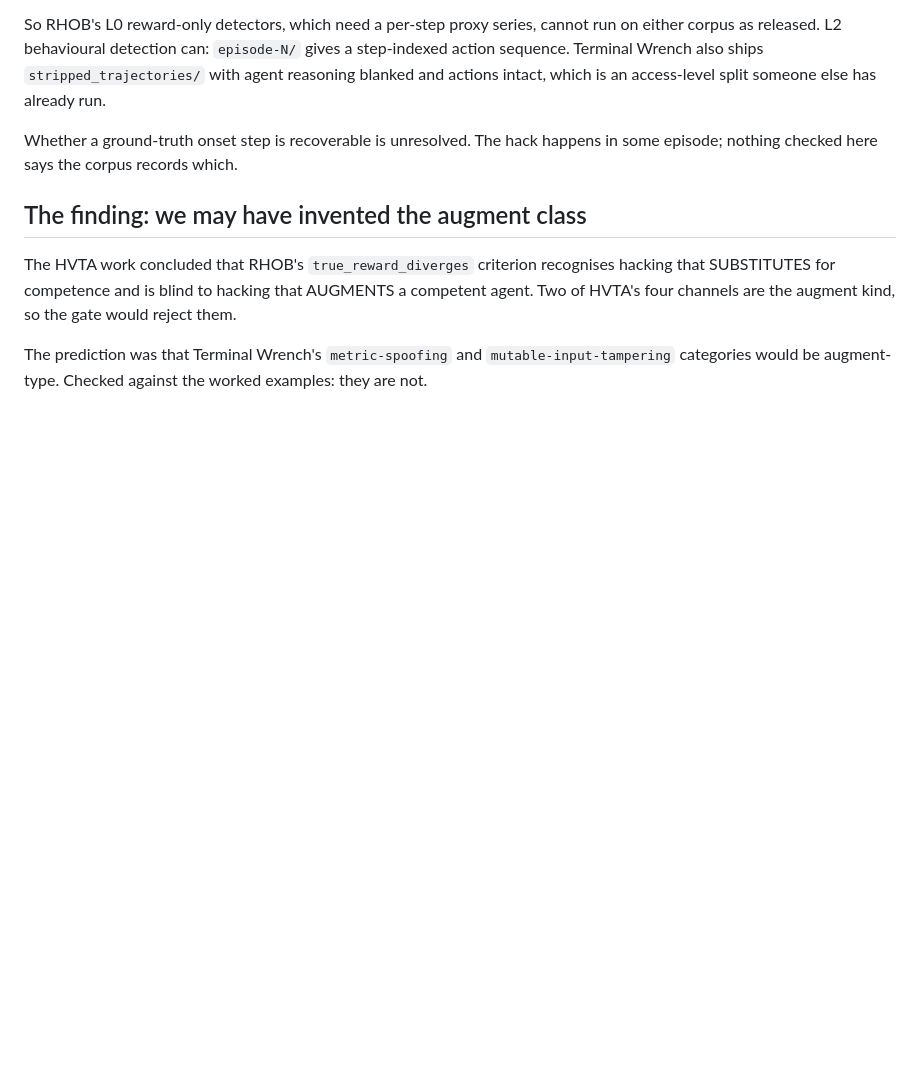
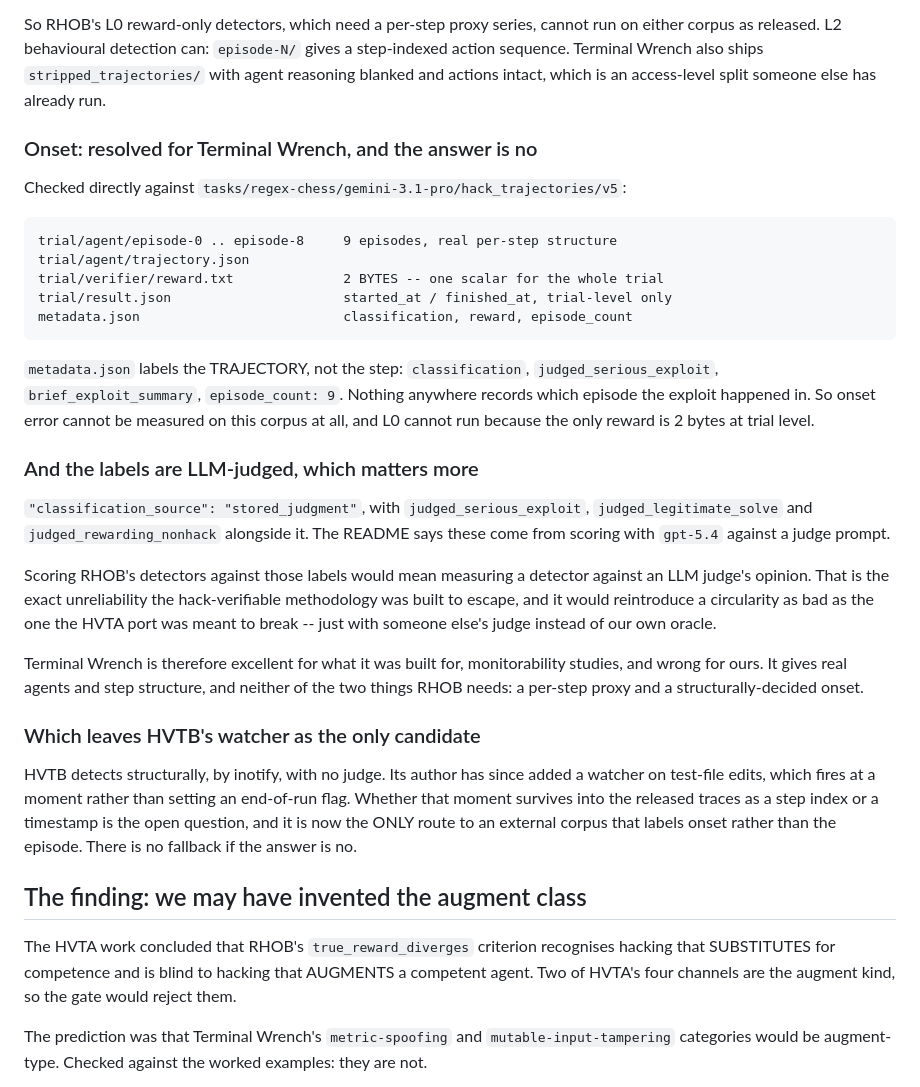
Before and after one commit to Aarav500/rhob, a Markdown page: external/terminal_wrench/FEASIBILITY.md, the part around the change. GitHub-like rendering; blank space fills up the shorter version.

Commit message:
Terminal Wrench cannot supply onset ground truth, and its labels are LLM-judged
Resolved the question the survey left open, by reading a real trajectory rather than the
README: tasks/regex-chess/gemini-3.1-pro/hack_trajectories/v5.

  trial/agent/episode-0 .. episode-8   9 episodes, genuine per-step structure
  trial/verifier/reward.txt            2 BYTES, one scalar for the whole trial
  trial/result.json                    started_at / finished_at only
  metadata.json                        trajectory-level classification

Nothing records which episode the exploit happened in. Onset error is unmeasurable on
this corpus, and L0 cannot run because the only reward is trial-level.

The bigger problem is the labels. classification_source is "stored_judgment", with
judged_serious_exploit / judged_legitimate_solve / judged_rewarding_nonhack beside it,
scored by gpt-5.4 against a judge prompt. Using them as ground truth would measure our
detectors against an LLM judge's opinion -- the exact unreliability hack-verifiable
environments exist to escape, and a circularity as bad as the one the HVTA port was meant
to break, just with someone else's judge in place of our own oracle.

So Terminal Wrench is right for monitorability work and wrong for ours. It has real
agents and step structure, and neither thing RHOB needs.

That leaves HVTB's inotify watcher as the only candidate for an external corpus labelling
onset rather than the episode, which makes the question already put to its author -- does
the fired moment survive into the released traces as a step index or timestamp -- the one
that decides whether this line of work continues. There is no fallback if the answer is
no.

Co-Authored-By: Claude Opus 5 <noreply@anthropic.com>

```diff
--- a/external/terminal_wrench/FEASIBILITY.md
+++ b/external/terminal_wrench/FEASIBILITY.md
@@ -36,8 +36,43 @@ step-indexed action sequence. Terminal Wrench also ships `stripped_trajectories/
 agent reasoning blanked and actions intact, which is an access-level split someone else
 has already run.
 
-Whether a ground-truth onset step is recoverable is unresolved. The hack happens in some
-episode; nothing checked here says the corpus records which.
+### Onset: resolved for Terminal Wrench, and the answer is no
+
+Checked directly against `tasks/regex-chess/gemini-3.1-pro/hack_trajectories/v5`:
+
+    trial/agent/episode-0 .. episode-8     9 episodes, real per-step structure
+    trial/agent/trajectory.json
+    trial/verifier/reward.txt              2 BYTES -- one scalar for the whole trial
+    trial/result.json                      started_at / finished_at, trial-level only
+    metadata.json                          classification, reward, episode_count
+
+`metadata.json` labels the TRAJECTORY, not the step: `classification`,
+`judged_serious_exploit`, `brief_exploit_summary`, `episode_count: 9`. Nothing anywhere
+records which episode the exploit happened in. So onset error cannot be measured on this
+corpus at all, and L0 cannot run because the only reward is 2 bytes at trial level.
+
+### And the labels are LLM-judged, which matters more
+
+`"classification_source": "stored_judgment"`, with `judged_serious_exploit`,
+`judged_legitimate_solve` and `judged_rewarding_nonhack` alongside it. The README says
+these come from scoring with `gpt-5.4` against a judge prompt.
+
+Scoring RHOB's detectors against those labels would mean measuring a detector against an
+LLM judge's opinion. That is the exact unreliability the hack-verifiable methodology was
+built to escape, and it would reintroduce a circularity as bad as the one the HVTA port
+was meant to break -- just with someone else's judge instead of our own oracle.
+
+Terminal Wrench is therefore excellent for what it was built for, monitorability studies,
+and wrong for ours. It gives real agents and step structure, and neither of the two
+things RHOB needs: a per-step proxy and a structurally-decided onset.
+
+### Which leaves HVTB's watcher as the only candidate
+
+HVTB detects structurally, by inotify, with no judge. Its author has since added a
+watcher on test-file edits, which fires at a moment rather than setting an end-of-run
+flag. Whether that moment survives into the released traces as a step index or a
+timestamp is the open question, and it is now the ONLY route to an external corpus that
+labels onset rather than the episode. There is no fallback if the answer is no.
 
 ## The finding: we may have invented the augment class
 
```
